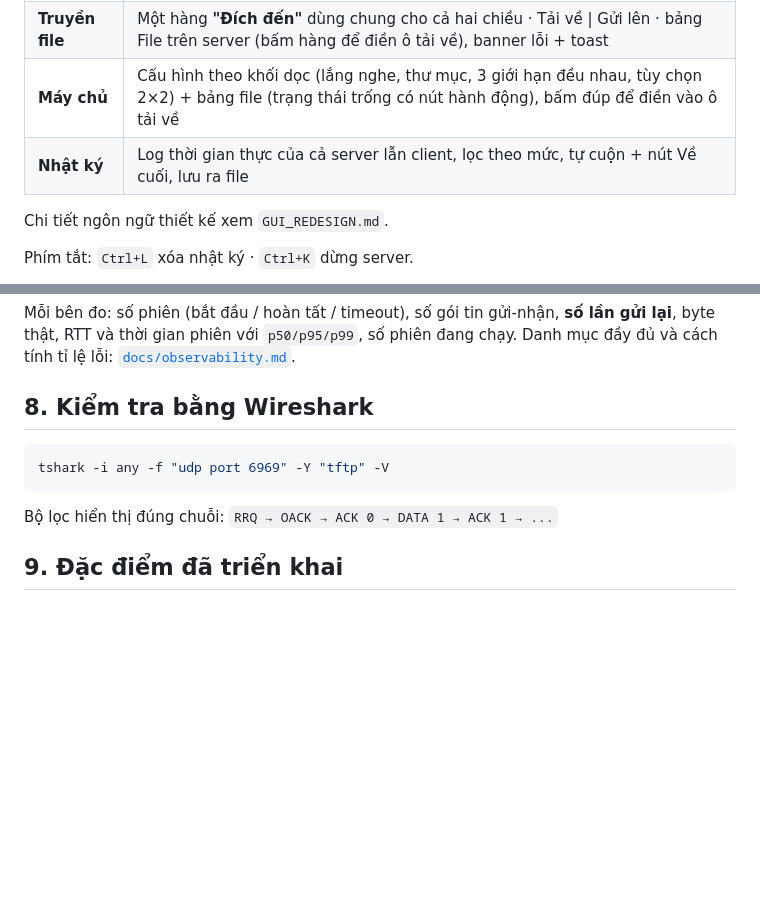
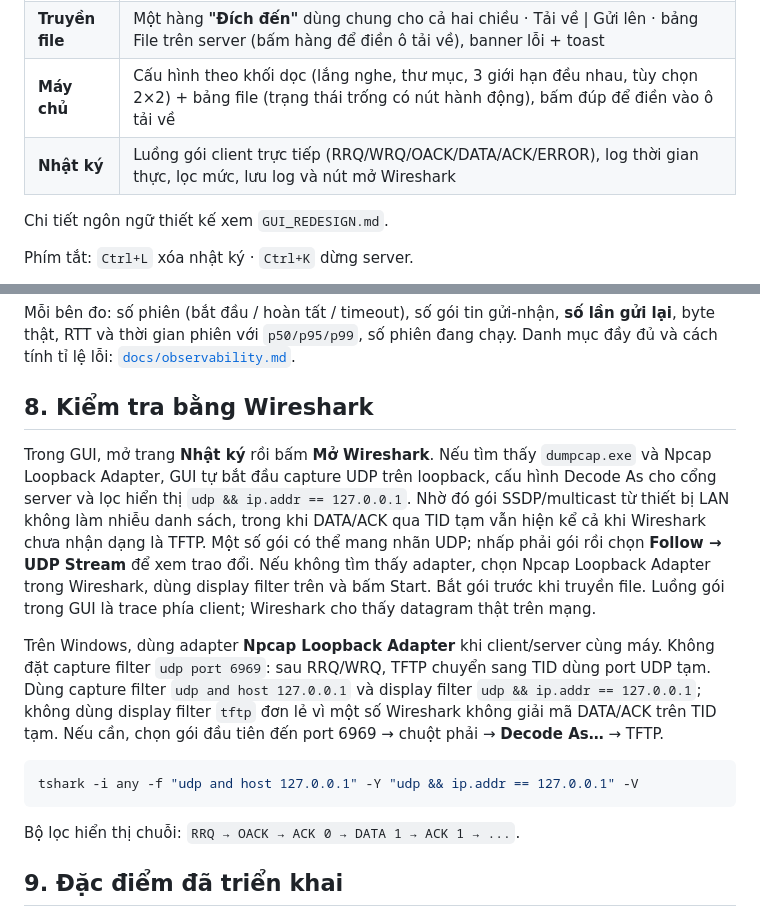
Before and after one commit to duckman27052006-sudo/nhom-11, a Markdown page: README.md, 2 parts joined by grey strips. Rendered like a GitHub page; blank space fills up the shorter version.

Commit message:
docs: update Wireshark capture guidance

````diff
--- a/README.md
+++ b/README.md
@@ -42,7 +42,7 @@ Bố cục chia **4 trang** để không dồn hết chức năng vào một mà
 | **Tổng quan** | Hero đổi theo trạng thái server, lưới số liệu 2×2 cạnh hoạt động gần đây, 2 lối tắt nhanh + liên kết phụ |
 | **Truyền file** | Một hàng **"Đích đến"** dùng chung cho cả hai chiều · Tải về \| Gửi lên · bảng File trên server (bấm hàng để điền ô tải về), banner lỗi + toast |
 | **Máy chủ** | Cấu hình theo khối dọc (lắng nghe, thư mục, 3 giới hạn đều nhau, tùy chọn 2×2) + bảng file (trạng thái trống có nút hành động), bấm đúp để điền vào ô tải về |
-| **Nhật ký** | Log thời gian thực của cả server lẫn client, lọc theo mức, tự cuộn + nút Về cuối, lưu ra file |
+| **Nhật ký** | Luồng gói client trực tiếp (RRQ/WRQ/OACK/DATA/ACK/ERROR), log thời gian thực, lọc mức, lưu log và nút mở Wireshark |
 
 Chi tiết ngôn ngữ thiết kế xem `GUI_REDESIGN.md`.
 
@@ -242,11 +242,28 @@ Mỗi bên đo: số phiên (bắt đầu / hoàn tất / timeout), số gói ti
 
 ## 8. Kiểm tra bằng Wireshark
 
+Trong GUI, mở trang **Nhật ký** rồi bấm **Mở Wireshark**. Nếu tìm thấy
+`dumpcap.exe` và Npcap Loopback Adapter, GUI tự bắt đầu capture UDP trên loopback,
+cấu hình Decode As cho cổng server và lọc hiển thị `udp && ip.addr == 127.0.0.1`.
+Nhờ đó gói SSDP/multicast từ thiết bị LAN không làm nhiễu danh sách, trong khi
+DATA/ACK qua TID tạm vẫn hiện kể cả khi Wireshark chưa nhận dạng là TFTP. Một số
+gói có thể mang nhãn UDP; nhấp phải gói rồi chọn **Follow → UDP Stream** để xem
+trao đổi. Nếu không tìm thấy adapter, chọn Npcap Loopback Adapter trong Wireshark,
+dùng display filter trên và bấm Start. Bắt gói trước khi truyền file. Luồng gói
+trong GUI là trace phía client; Wireshark cho thấy datagram thật trên mạng.
+
+Trên Windows, dùng adapter **Npcap Loopback Adapter** khi client/server cùng máy.
+Không đặt capture filter `udp port 6969`: sau RRQ/WRQ, TFTP chuyển sang TID dùng
+port UDP tạm. Dùng capture filter `udp and host 127.0.0.1` và display filter
+`udp && ip.addr == 127.0.0.1`; không dùng display filter `tftp` đơn lẻ vì một số
+Wireshark không giải mã DATA/ACK trên TID tạm. Nếu cần, chọn gói đầu tiên đến
+port 6969 → chuột phải → **Decode As…** → TFTP.
+
 ```bash
-tshark -i any -f "udp port 6969" -Y "tftp" -V
+tshark -i any -f "udp and host 127.0.0.1" -Y "udp && ip.addr == 127.0.0.1" -V
 ```
 
-Bộ lọc hiển thị đúng chuỗi: `RRQ → OACK → ACK 0 → DATA 1 → ACK 1 → ...`
+Bộ lọc hiển thị chuỗi: `RRQ → OACK → ACK 0 → DATA 1 → ACK 1 → ...`.
 
 ## 9. Đặc điểm đã triển khai
 
````
